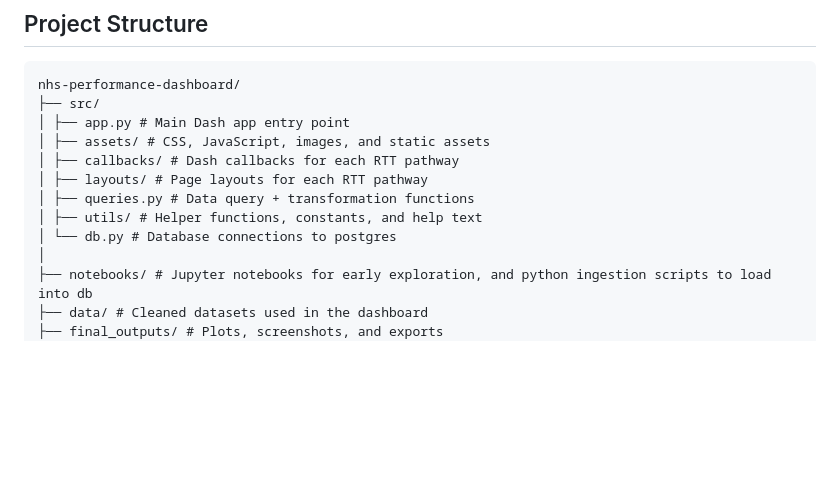
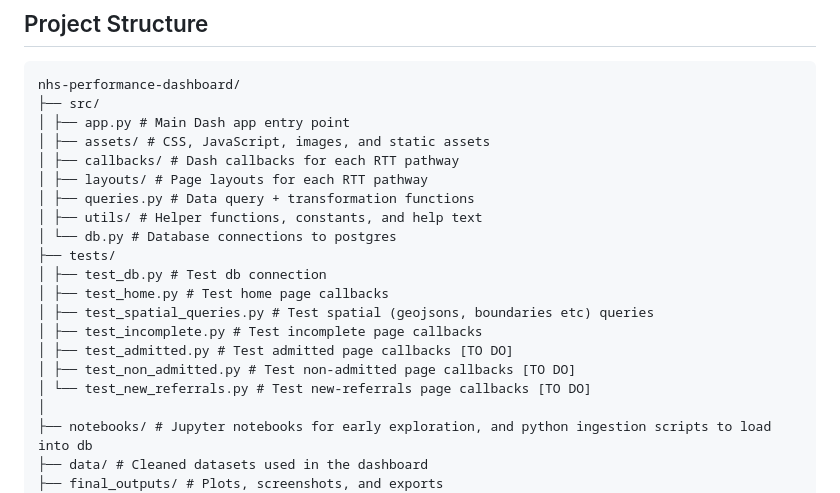
Before and after one commit to anu-saira-jacob/nhs-performance-dashboard, a Markdown page: README.md, the part around the change. GitHub-like rendering; blank space fills up the shorter version.

Commit message:
update README with unit test addition

```diff
--- a/README.md
+++ b/README.md
@@ -25,6 +25,14 @@ nhs-performance-dashboard/
 │ ├── queries.py # Data query + transformation functions
 │ ├── utils/ # Helper functions, constants, and help text
 │ └── db.py # Database connections to postgres
+├── tests/
+│ ├── test_db.py # Test db connection
+│ ├── test_home.py # Test home page callbacks
+│ ├── test_spatial_queries.py # Test spatial (geojsons, boundaries etc) queries
+│ ├── test_incomplete.py # Test incomplete page callbacks
+│ ├── test_admitted.py # Test admitted page callbacks [TO DO]
+│ ├── test_non_admitted.py # Test non-admitted page callbacks [TO DO]
+│ └── test_new_referrals.py # Test new-referrals page callbacks [TO DO]
 │
 ├── notebooks/ # Jupyter notebooks for early exploration, and python ingestion scripts to load into db
 ├── data/ # Cleaned datasets used in the dashboard
```
